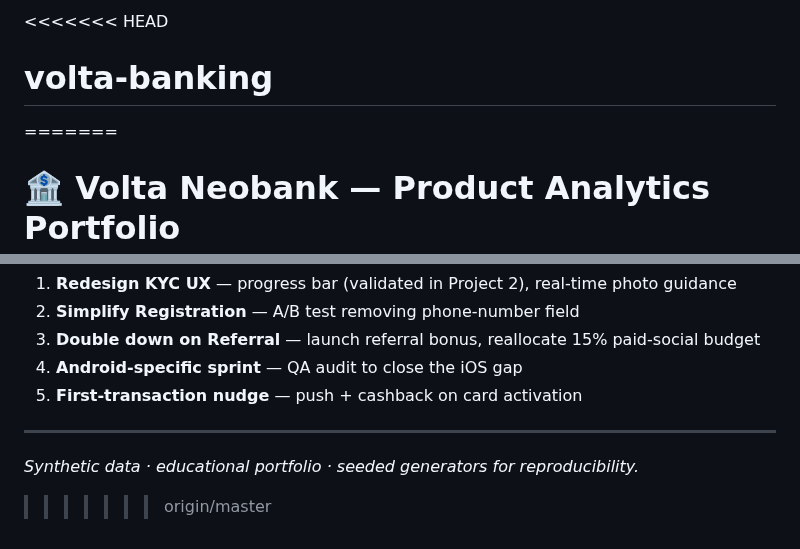
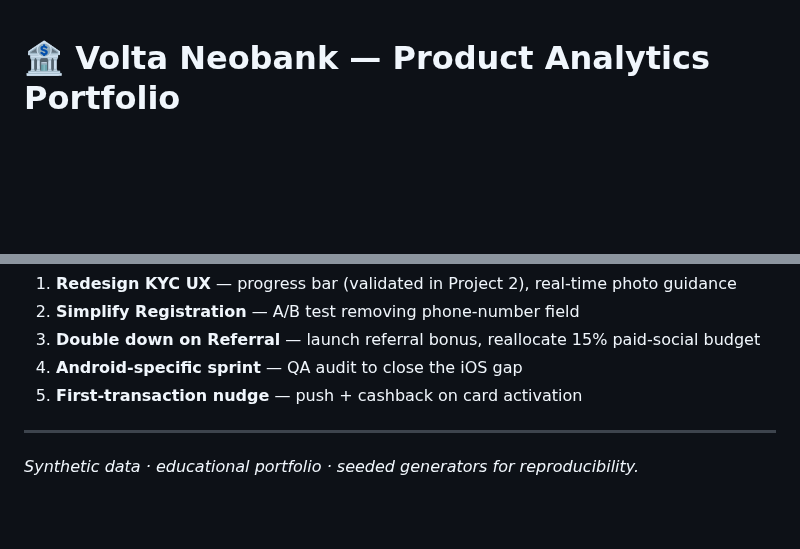
Before and after one commit to NikitaBoyarkin/volta-banking, a Markdown page: README.md, 2 parts joined by grey strips. Drawn GitHub-style; blank space fills up the shorter version.

```diff
--- a/README.md
+++ b/README.md
@@ -1,6 +1,3 @@
-<<<<<<< HEAD
-# volta-banking
-=======
 # 🏦 Volta Neobank — Product Analytics Portfolio
 
 > **4 sequential projects** | Funnel → A/B Testing → Retention → Segmentation | Fintech / Digital Banking
@@ -162,4 +168,3 @@ importing a module does **not** execute the analysis.
 ---
 
 *Synthetic data · educational portfolio · seeded generators for reproducibility.*
->>>>>>> origin/master
```
Also changed, not shown: other parts of README.md (+15 -6 lines), segmentation_k_selection.png (added), segmentation_pca_scatter.png (added), 12 other files.
